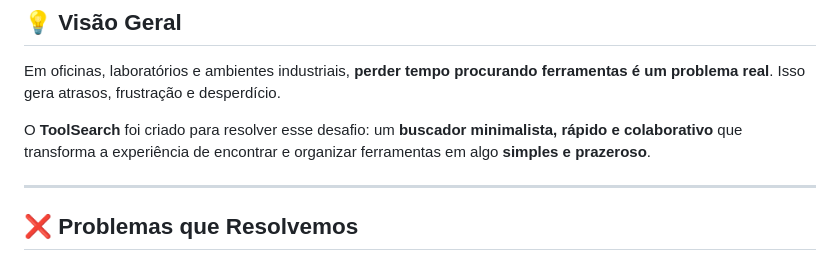
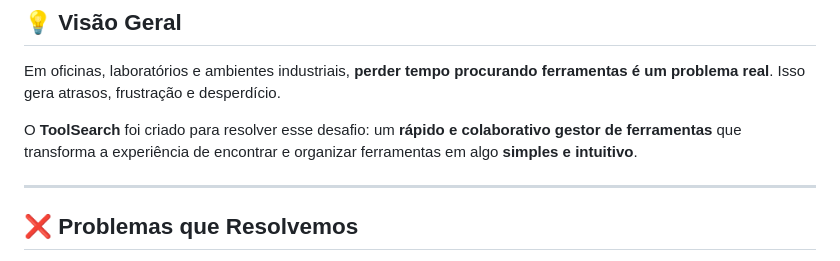
Before and after one commit to AlessandroMendesS/ToolSearch, a Markdown page: readme.md, the part around the change. Rendered like a GitHub page.

```diff
--- a/readme.md
+++ b/readme.md
@@ -48,7 +48,7 @@
 
 Em oficinas, laboratórios e ambientes industriais, **perder tempo procurando ferramentas é um problema real**. Isso gera atrasos, frustração e desperdício.
 
-O **ToolSearch** foi criado para resolver esse desafio: um **buscador minimalista, rápido e colaborativo** que transforma a experiência de encontrar e organizar ferramentas em algo **simples e prazeroso**.
+O **ToolSearch** foi criado para resolver esse desafio: um **rápido e colaborativo gestor de ferramentas** que transforma a experiência de encontrar e organizar ferramentas em algo **simples e intuitivo**.
 
 ---
 
```
